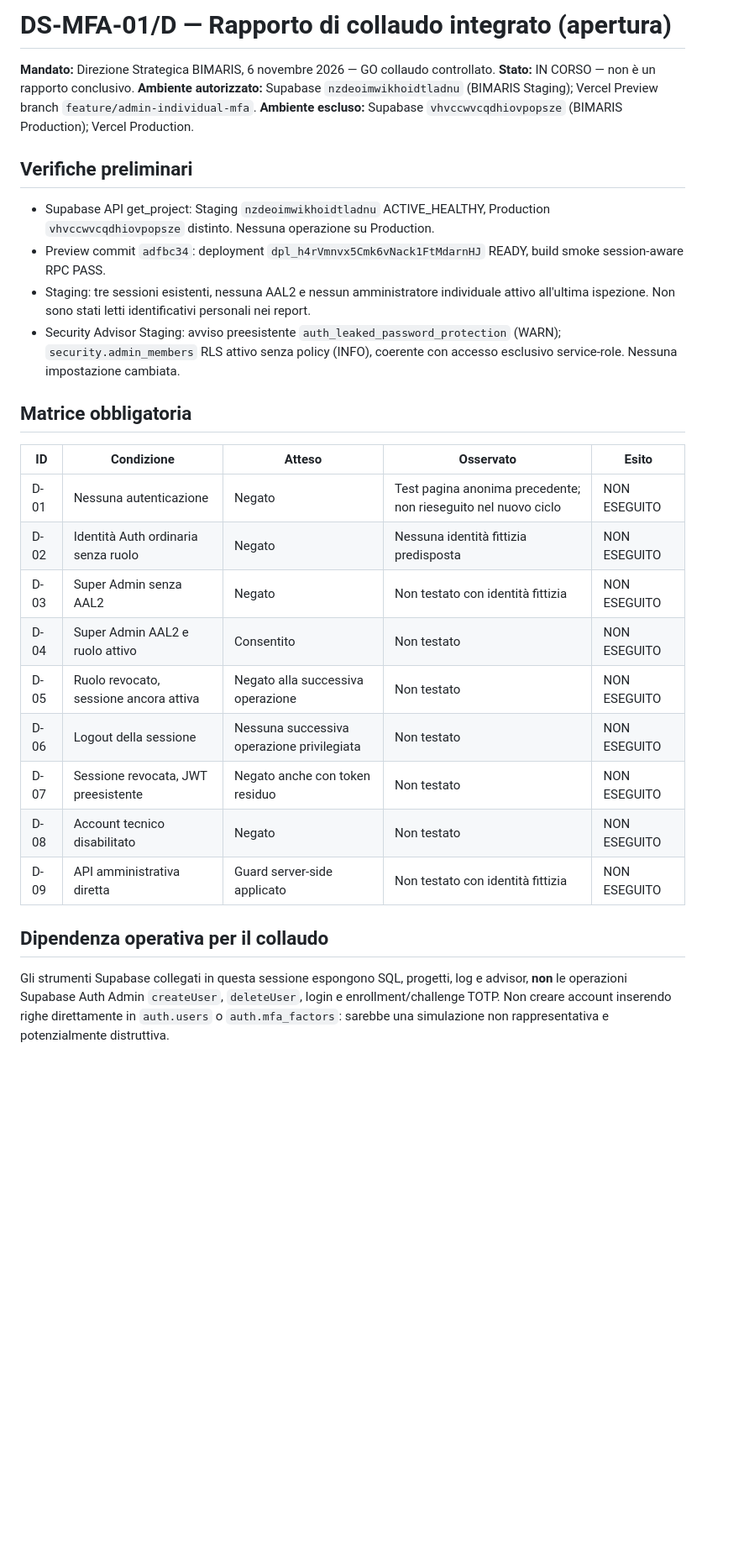
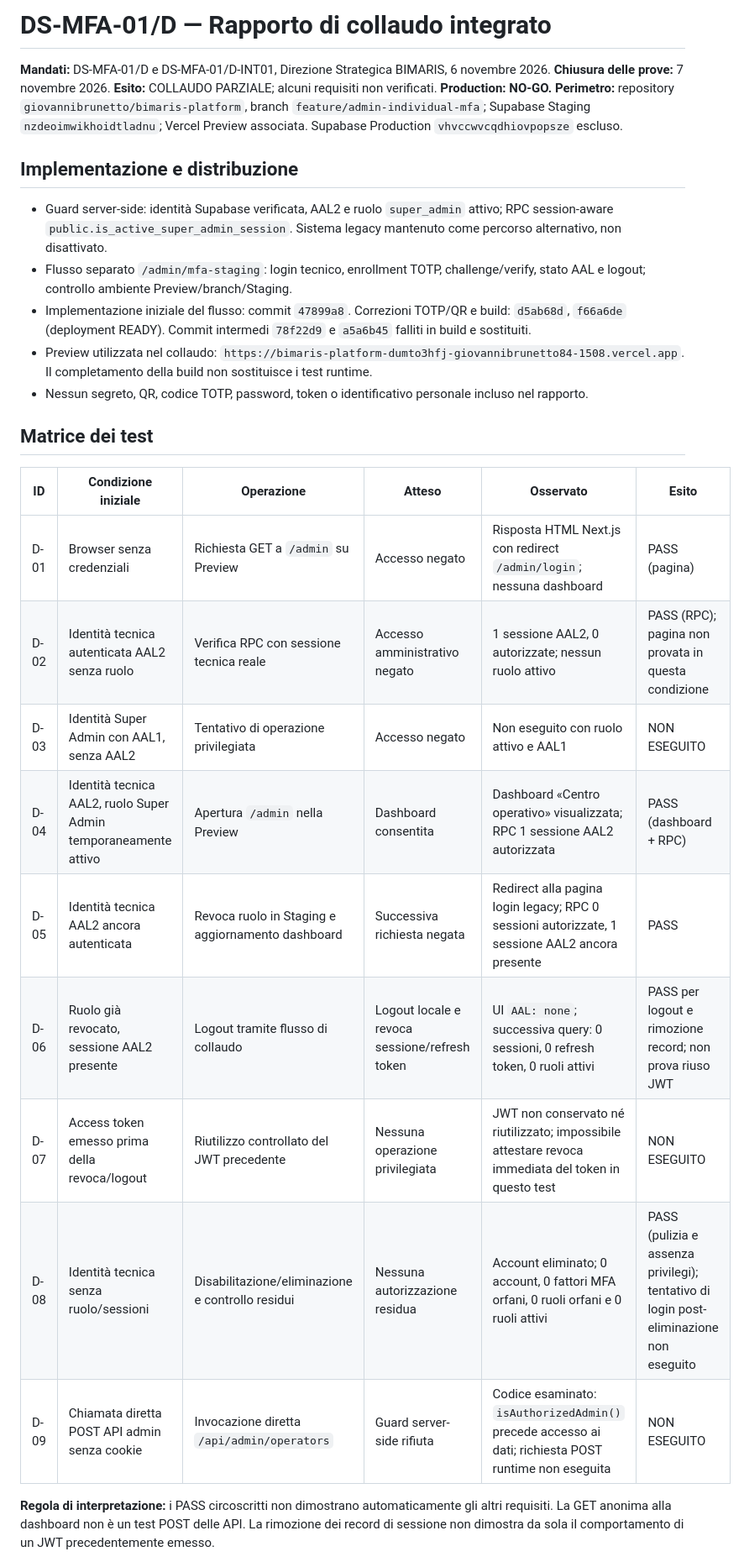
Before and after one commit to giovannibrunetto/bimaris-platform, a Markdown page: docs/security/ds-mfa-01-d-integrated-test-report.md, the part around one of its changes. Shown at 84% size. Drawn GitHub-style; blank space fills up the shorter version.

Commit message:
docs(security): close DS-MFA-01/D partial staging test report with runtime evidence and cleanup

```diff
--- a/docs/security/ds-mfa-01-d-integrated-test-report.md
+++ b/docs/security/ds-mfa-01-d-integrated-test-report.md
@@ -1,29 +1,29 @@
-# DS-MFA-01/D — Rapporto di collaudo integrato (apertura)
+# DS-MFA-01/D — Rapporto di collaudo integrato
 
-**Mandato:** Direzione Strategica BIMARIS, 6 novembre 2026 — GO collaudo controllato.
-**Stato:** IN CORSO — non è un rapporto conclusivo.
-**Ambiente autorizzato:** Supabase `nzdeoimwikhoidtladnu` (BIMARIS Staging); Vercel Preview branch `feature/admin-individual-mfa`.
-**Ambiente escluso:** Supabase `vhvccwvcqdhiovpopsze` (BIMARIS Production); Vercel Production.
+**Mandati:** DS-MFA-01/D e DS-MFA-01/D-INT01, Direzione Strategica BIMARIS, 6 novembre 2026.
+**Chiusura delle prove:** 7 novembre 2026.
+**Esito:** COLLAUDO PARZIALE; alcuni requisiti non verificati. **Production: NO-GO.**
+**Perimetro:** repository `giovannibrunetto/bimaris-platform`, branch `feature/admin-individual-mfa`; Supabase Staging `nzdeoimwikhoidtladnu`; Vercel Preview associata. Supabase Production `vhvccwvcqdhiovpopsze` escluso.
 
-## Verifiche preliminari
-- Supabase API get_project: Staging `nzdeoimwikhoidtladnu` ACTIVE_HEALTHY, Production `vhvccwvcqdhiovpopsze` distinto. Nessuna operazione su Production.
-- Preview commit `adfbc34`: deployment `dpl_h4rVmnvx5Cmk6vNack1FtMdarnHJ` READY, build smoke session-aware RPC PASS.
-- Staging: tre sessioni esistenti, nessuna AAL2 e nessun amministratore individuale attivo all'ultima ispezione. Non sono stati letti identificativi personali nei report.
-- Security Advisor Staging: avviso preesistente `auth_leaked_password_protection` (WARN); `security.admin_members` RLS attivo senza policy (INFO), coerente con accesso esclusivo service-role. Nessuna impostazione cambiata.
+## Implementazione e distribuzione
+- Guard server-side: identità Supabase verificata, AAL2 e ruolo `super_admin` attivo; RPC session-aware `public.is_active_super_admin_session`. Sistema legacy mantenuto come percorso alternativo, non disattivato.
+- Flusso separato `/admin/mfa-staging`: login tecnico, enrollment TOTP, challenge/verify, stato AAL e logout; controllo ambiente Preview/branch/Staging.
+- Implementazione iniziale del flusso: commit `47899a8`. Correzioni TOTP/QR e build: `d5ab68d`, `f66a6de` (deployment READY). Commit intermedi `78f22d9` e `a5a6b45` falliti in build e sostituiti.
+- Preview utilizzata nel collaudo: `https://bimaris-platform-dumto3hfj-giovannibrunetto84-1508.vercel.app`. Il completamento della build non sostituisce i test runtime.
+- Nessun segreto, QR, codice TOTP, password, token o identificativo personale incluso nel rapporto.
 
-## Matrice obbligatoria
-| ID | Condizione | Atteso | Osservato | Esito |
-|---|---|---|---|---|
-| D-01 | Nessuna autenticazione | Negato | Test pagina anonima precedente; non rieseguito nel nuovo ciclo | NON ESEGUITO |
-| D-02 | Identità Auth ordinaria senza ruolo | Negato | Nessuna identità fittizia predisposta | NON ESEGUITO |
-| D-03 | Super Admin senza AAL2 | Negato | Non testato con identità fittizia | NON ESEGUITO |
-| D-04 | Super Admin AAL2 e ruolo attivo | Consentito | Non testato | NON ESEGUITO |
-| D-05 | Ruolo revocato, sessione ancora attiva | Negato alla successiva operazione | Non testato | NON ESEGUITO |
-| D-06 | Logout della sessione | Nessuna successiva operazione privilegiata | Non testato | NON ESEGUITO |
-| D-07 | Sessione revocata, JWT preesistente | Negato anche con token residuo | Non testato | NON ESEGUITO |
-| D-08 | Account tecnico disabilitato | Negato | Non testato | NON ESEGUITO |
-| D-09 | API amministrativa diretta | Guard server-side applicato | Non testato con identità fittizia | NON ESEGUITO |
+## Matrice dei test
+| ID | Condizione iniziale | Operazione | Atteso | Osservato | Esito |
+|---|---|---|---|---|---|
+| D-01 | Browser senza credenziali | Richiesta GET a `/admin` su Preview | Accesso negato | Risposta HTML Next.js con redirect `/admin/login`; nessuna dashboard | PASS (pagina) |
+| D-02 | Identità tecnica autenticata AAL2 senza ruolo | Verifica RPC con sessione tecnica reale | Accesso amministrativo negato | 1 sessione AAL2, 0 autorizzate; nessun ruolo attivo | PASS (RPC); pagina non provata in questa condizione |
+| D-03 | Identità Super Admin con AAL1, senza AAL2 | Tentativo di operazione privilegiata | Accesso negato | Non eseguito con ruolo attivo e AAL1 | NON ESEGUITO |
+| D-04 | Identità tecnica AAL2, ruolo Super Admin temporaneamente attivo | Apertura `/admin` nella Preview | Dashboard consentita | Dashboard «Centro operativo» visualizzata; RPC 1 sessione AAL2 autorizzata | PASS (dashboard + RPC) |
+| D-05 | Identità tecnica AAL2 ancora autenticata | Revoca ruolo in Staging e aggiornamento dashboard | Successiva richiesta negata | Redirect alla pagina login legacy; RPC 0 sessioni autorizzate, 1 sessione AAL2 ancora presente | PASS |
+| D-06 | Ruolo già revocato, sessione AAL2 presente | Logout tramite flusso di collaudo | Logout locale e revoca sessione/refresh token | UI `AAL: none`; successiva query: 0 sessioni, 0 refresh token, 0 ruoli attivi | PASS per logout e rimozione record; non prova riuso JWT |
+| D-07 | Access token emesso prima della revoca/logout | Riutilizzo controllato del JWT precedente | Nessuna operazione privilegiata | JWT non conservato né riutilizzato; impossibile attestare revoca immediata del token in questo test | NON ESEGUITO |
+| D-08 | Identità tecnica senza ruolo/sessioni | Disabilitazione/eliminazione e controllo residui | Nessuna autorizzazione residua | Account eliminato; 0 account, 0 fattori MFA orfani, 0 ruoli orfani e 0 ruoli attivi | PASS (pulizia e assenza privilegi); tentativo di login post-eliminazione non eseguito |
+| D-09 | Chiamata diretta POST API admin senza cookie | Invocazione diretta `/api/admin/operators` | Guard server-side rifiuta | Codice esaminato: `isAuthorizedAdmin()` precede accesso ai dati; richiesta POST runtime non eseguita | NON ESEGUITO |
 
-## Dipendenza operativa per il collaudo
-Gli strumenti Supabase collegati in questa sessione espongono SQL, progetti, log e advisor, **non** le operazioni Supabase Auth Admin `createUser`, `deleteUser`, login e enrollment/challenge TOTP. Non creare account inserendo righe direttamente in `auth.users` o `auth.mfa_factors`: sarebbe una simulazione non rappresentativa e potenzialmente distruttiva.
+**Regola di interpretazione:** i PASS circoscritti non dimostrano automaticamente gli altri requisiti. La GET anonima alla dashboard non è un test POST delle API. La rimozione dei record di sessione non dimostra da sola il comportamento di un JWT precedentemente emesso.
 
```
Also changed, not shown: other parts of docs/security/ds-mfa-01-d-integrated-test-report.md (+17 -12 lines).
